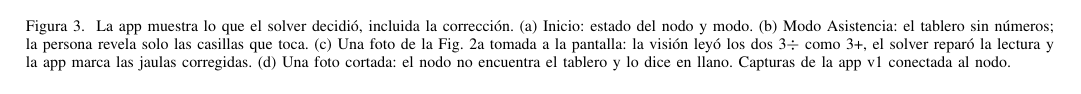
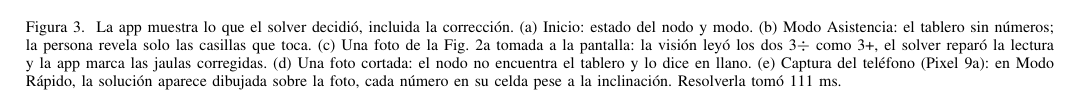
Before and after one commit to R0SEWT/cs-topics, a LaTeX paper (informe/main.tex): part of page 7 of 7, cut so that both start at the same text. Compiled offline with pdfLaTeX.

Commit message:
docs(informe): la captura del teléfono entra a la figura de la app
Panel (e): en un Pixel 9a, Modo Rápido con la solución dibujada sobre la foto
mediante la homografía que devuelve el nodo. Barra de estado recortada.

Co-Authored-By: Claude Opus 5.5 <noreply@anthropic.com>

```diff
--- a/informe/main.tex
+++ b/informe/main.tex
@@ -325,7 +325,7 @@ La app móvil (Fig.~\ref{fig:app}) cierra el flujo para una persona con un KenKe
 \begin{figure*}[t]
 \centering
 \includegraphics[width=0.92\textwidth]{fig/app.png}
-\caption{La app muestra lo que el solver decidió, incluida la corrección. (a)~Inicio: estado del nodo y modo. (b)~Modo Asistencia: el tablero sin números; la persona revela solo las casillas que toca. (c)~Una foto de la Fig.~\ref{fig:pipeline}a tomada a la pantalla: la visión leyó los dos 3$\div$ como 3+, el solver reparó la lectura y la app marca las jaulas corregidas. (d)~Una foto cortada: el nodo no encuentra el tablero y lo dice en llano. Capturas de la app v1 conectada al nodo.}
+\caption{La app muestra lo que el solver decidió, incluida la corrección. (a)~Inicio: estado del nodo y modo. (b)~Modo Asistencia: el tablero sin números; la persona revela solo las casillas que toca. (c)~Una foto de la Fig.~\ref{fig:pipeline}a tomada a la pantalla: la visión leyó los dos 3$\div$ como 3+, el solver reparó la lectura y la app marca las jaulas corregidas. (d)~Una foto cortada: el nodo no encuentra el tablero y lo dice en llano. (e)~Captura del teléfono (Pixel 9a): en Modo Rápido, la solución aparece dibujada sobre la foto, cada número en su celda pese a la inclinación. Resolverla tomó 111~ms.}
 \label{fig:app}
 \end{figure*}
 
```
Also changed, not shown: informe/fig/app.png, informe/main.pdf, informe/main.tex (2 more changed lines).
